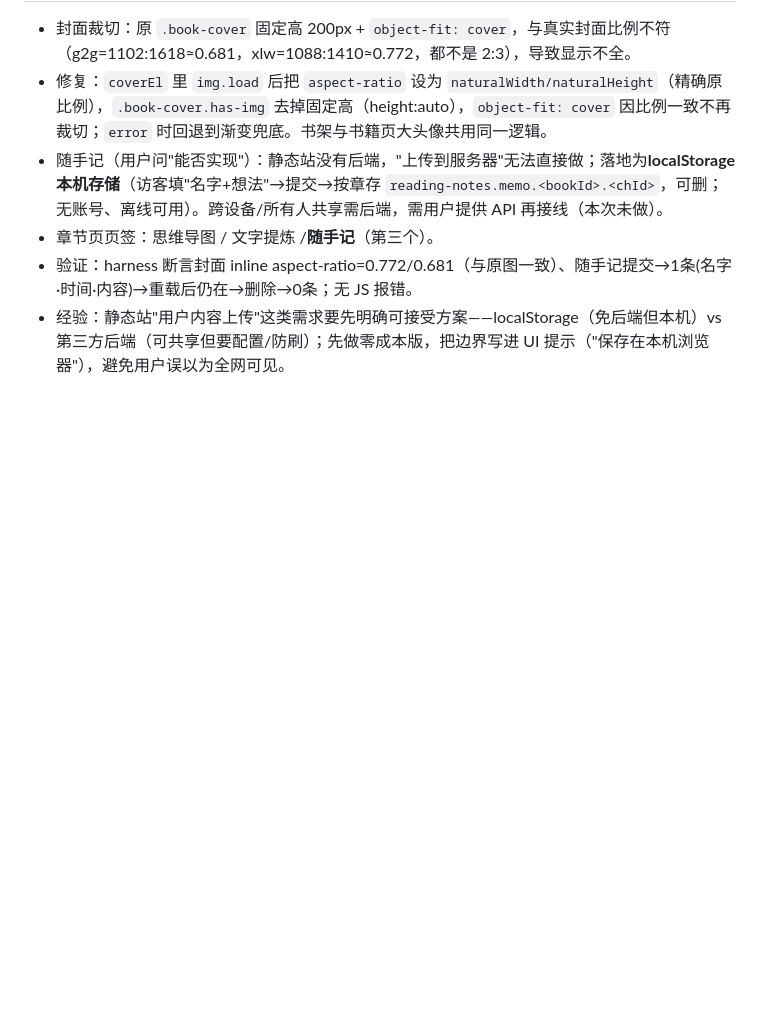
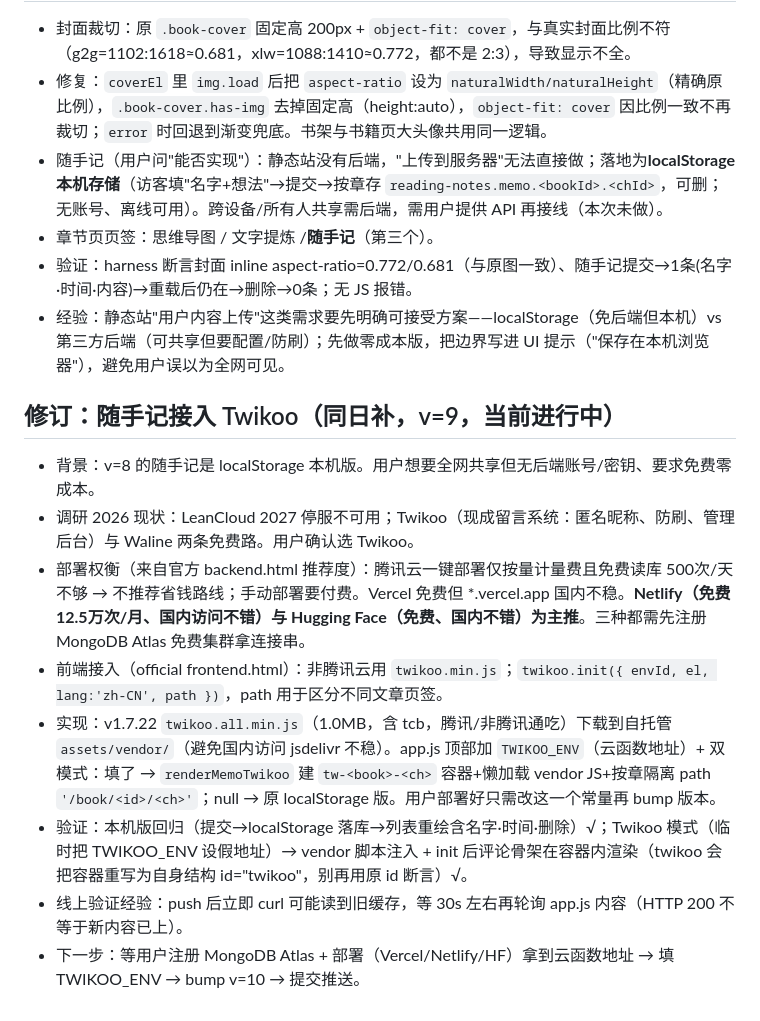
Before and after one commit to yijing19961991-blip/reading-notes, a Markdown page: notes/2026-09-13.md, the part around the change. GitHub-like rendering; blank space fills up the shorter version.

Commit message:
笔记：随手记 Twikoo 接入过程记录

```diff
--- a/notes/2026-09-13.md
+++ b/notes/2026-09-13.md
@@ -76,3 +76,12 @@
 - 章节页页签：思维导图 / 文字提炼 /**随手记**（第三个）。
 - 验证：harness 断言封面 inline aspect-ratio=0.772/0.681（与原图一致）、随手记提交→1条(名字·时间·内容)→重载后仍在→删除→0条；无 JS 报错。
 - 经验：静态站"用户内容上传"这类需求要先明确可接受方案——localStorage（免后端但本机）vs 第三方后端（可共享但要配置/防刷）；先做零成本版，把边界写进 UI 提示（"保存在本机浏览器"），避免用户误以为全网可见。
+## 修订：随手记接入 Twikoo（同日补，v=9，当前进行中）
+- 背景：v=8 的随手记是 localStorage 本机版。用户想要全网共享但无后端账号/密钥、要求免费零成本。
+- 调研 2026 现状：LeanCloud 2027 停服不可用；Twikoo（现成留言系统：匿名昵称、防刷、管理后台）与 Waline 两条免费路。用户确认选 Twikoo。
+- 部署权衡（来自官方 backend.html 推荐度）：腾讯云一键部署仅按量计量费且免费读库 500次/天不够 → 不推荐省钱路线；手动部署要付费。Vercel 免费但 *.vercel.app 国内不稳。**Netlify（免费 12.5万次/月、国内访问不错）与 Hugging Face（免费、国内不错）为主推**。三种都需先注册 MongoDB Atlas 免费集群拿连接串。
+- 前端接入（official frontend.html）：非腾讯云用 `twikoo.min.js`；`twikoo.init({ envId, el, lang:'zh-CN', path })`，path 用于区分不同文章页签。
+- 实现：v1.7.22 `twikoo.all.min.js`（1.0MB，含 tcb，腾讯/非腾讯通吃）下载到自托管 `assets/vendor/`（避免国内访问 jsdelivr 不稳）。app.js 顶部加 `TWIKOO_ENV`（云函数地址）+ 双模式：填了 → `renderMemoTwikoo` 建 `tw-<book>-<ch>` 容器+懒加载 vendor JS+按章隔离 path `'/book/<id>/<ch>'`；null → 原 localStorage 版。用户部署好只需改这一个常量再 bump 版本。
+- 验证：本机版回归（提交→localStorage 落库→列表重绘含名字·时间·删除）√；Twikoo 模式（临时把 TWIKOO_ENV 设假地址）→ vendor 脚本注入 + init 后评论骨架在容器内渲染（twikoo 会把容器重写为自身结构 id="twikoo"，别再用原 id 断言）√。
+- 线上验证经验：push 后立即 curl 可能读到旧缓存，等 30s 左右再轮询 app.js 内容（HTTP 200 不等于新内容已上）。
+- 下一步：等用户注册 MongoDB Atlas + 部署（Vercel/Netlify/HF）拿到云函数地址 → 填 TWIKOO_ENV → bump v=10 → 提交推送。
```
